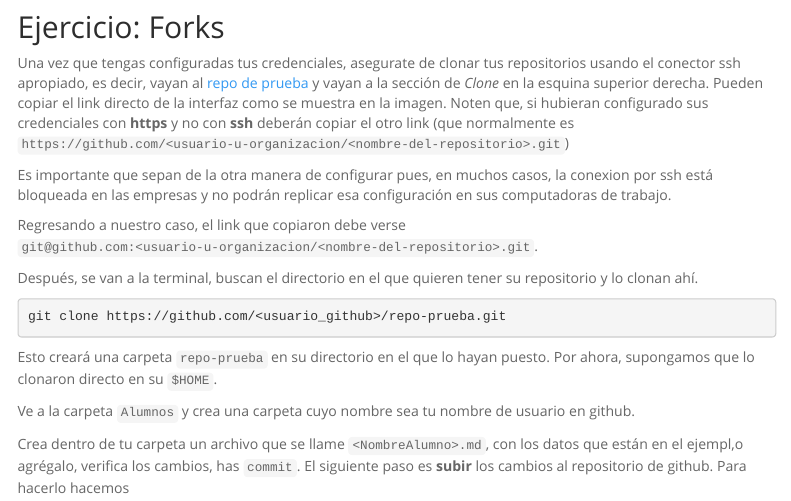
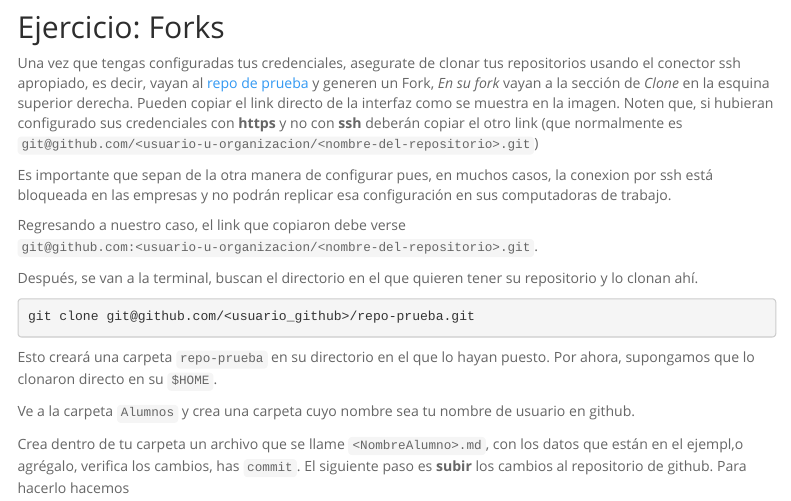
Before and after one commit to Skalas/EC2022, an R Markdown document (notas/basics/Git.Rmd): the page in a window 1100 px wide, from 4760 px down. Rendered offline with R 4.5, knitr and Pandoc, with nearby package versions; menus at the side of the page are left out.

Commit message:
change to git method

````diff
--- a/notas/basics/Git.Rmd
+++ b/notas/basics/Git.Rmd
@@ -320,10 +320,10 @@ https://github.com/skalas/EC2022
 ## Ejercicio: Forks
 
 Una vez que tengas configuradas tus credenciales, asegurate de clonar tus repositorios
-usando el conector ssh apropiado, es decir, vayan al [repo de prueba](https://github.com/skalas/repo-prueba) y vayan a la sección de
+usando el conector ssh apropiado, es decir, vayan al [repo de prueba](https://github.com/skalas/repo-prueba)  y generen un Fork, *En su fork* vayan a la sección de
 *Clone* en la esquina superior derecha. Pueden copiar el link directo de la interfaz como se muestra en la imagen.
 Noten que, si hubieran configurado sus credenciales con **https** y no con **ssh**
-deberán copiar el otro link (que normalmente es `https://github.com/<usuario-u-organizacion/<nombre-del-repositorio>.git`)
+deberán copiar el otro link (que normalmente es `git@github.com/<usuario-u-organizacion/<nombre-del-repositorio>.git`)
 
 Es importante que sepan de la otra manera de configurar pues, en muchos casos,
 la conexion por ssh está bloqueada en las empresas y no podrán replicar esa
@@ -335,7 +335,7 @@ Después, se van a la terminal, buscan el directorio en el que quieren tener
 su repositorio y lo clonan ahí.
 
 ```{bash eval=FALSE}
-git clone https://github.com/<usuario_github>/repo-prueba.git
+git clone git@github.com/<usuario_github>/repo-prueba.git
 ```
 
 Esto creará una carpeta `repo-prueba` en su directorio en el que lo hayan
````
